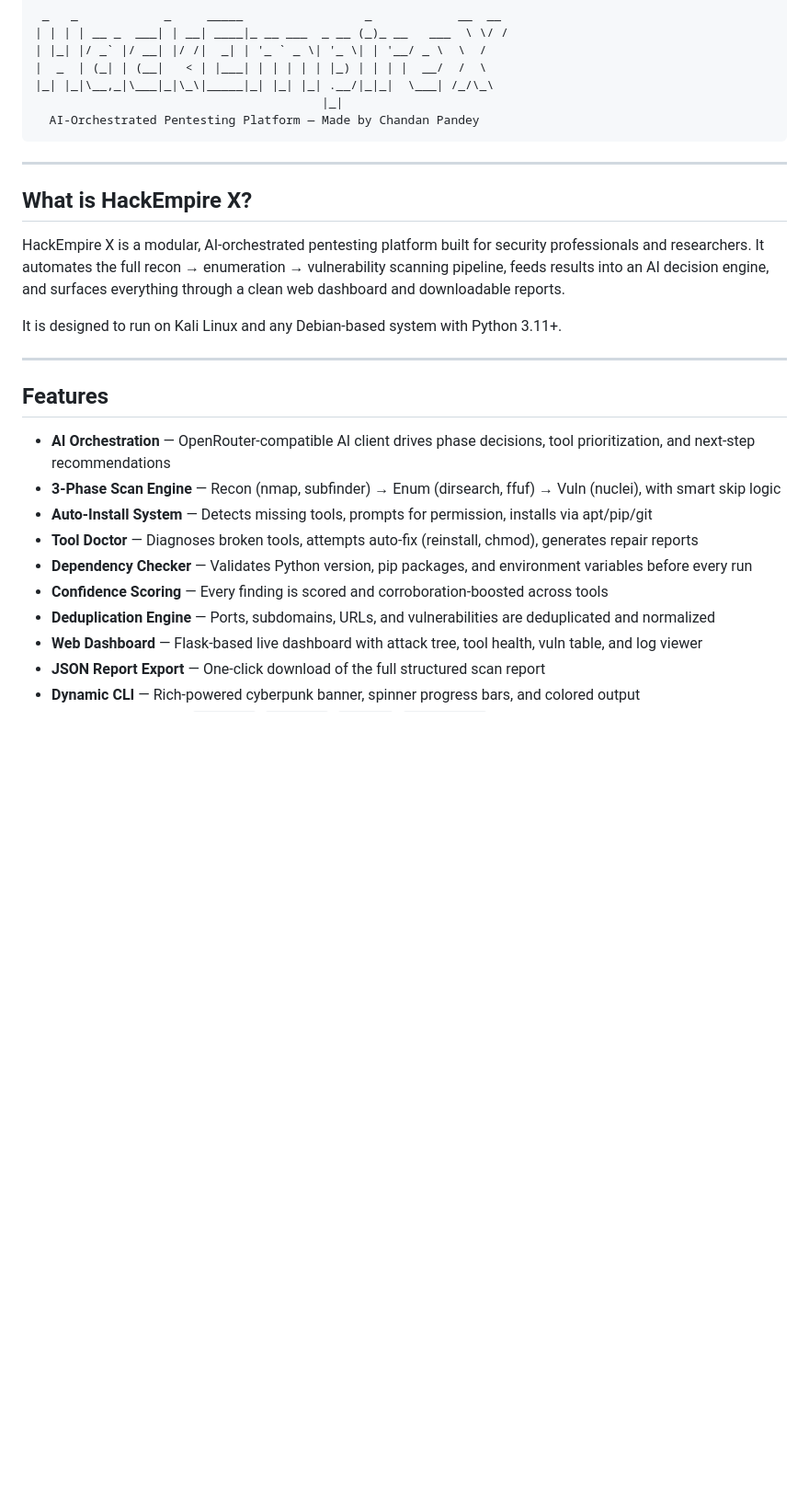
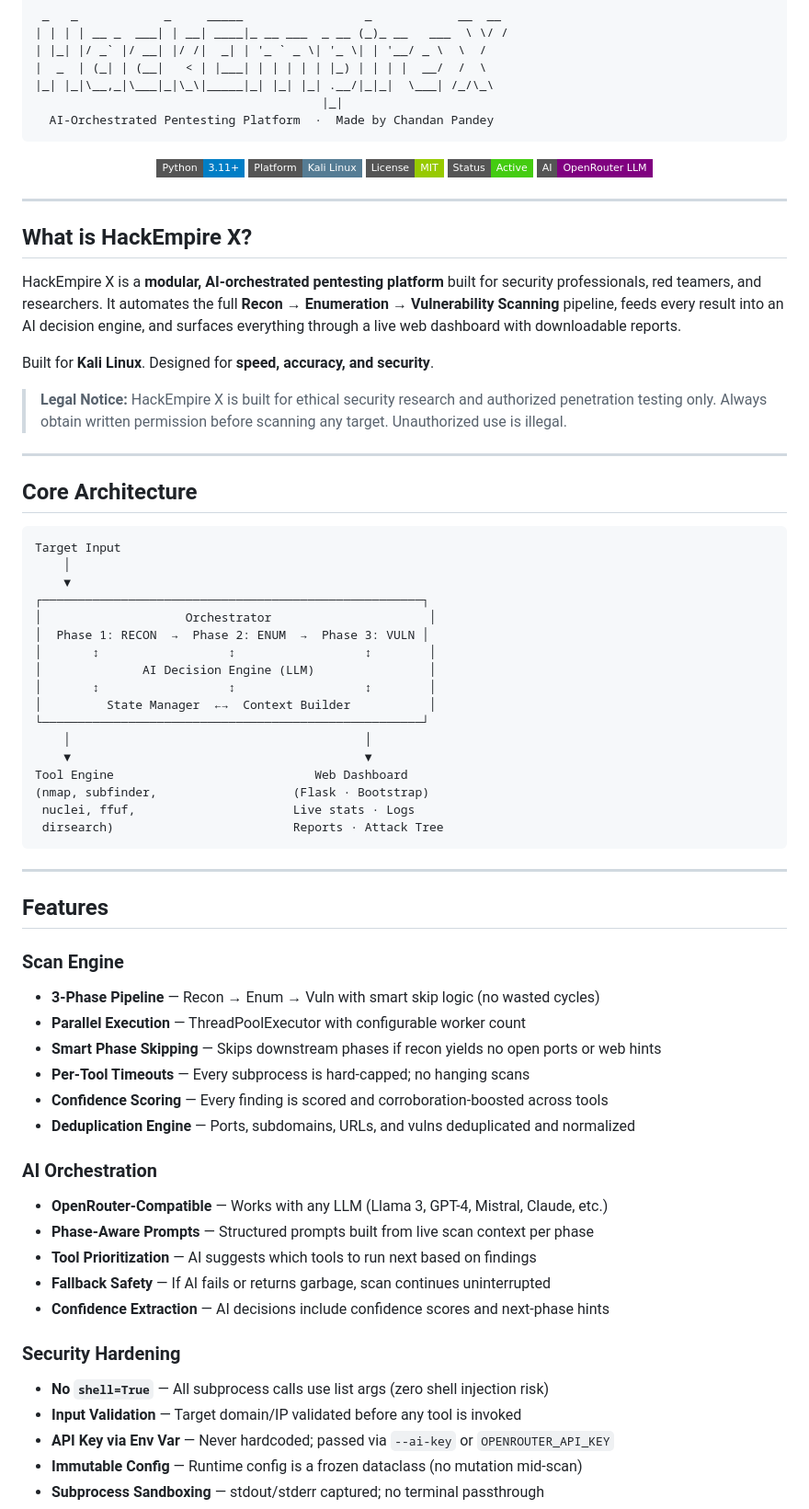
Before and after one commit to thecnical/hackempire-x, a Markdown page: README.md, the part around one of its changes. Shown at 92% size. Drawn GitHub-style; badges without logos; blank space fills up the shorter version.

Commit message:
docs: upgrade README — remove GitHub setup, add roadmap, security model, performance tips

````diff
--- a/README.md
+++ b/README.md
@@ -5,28 +5,76 @@
 |  _  | (_| | (__|   < | |___| | | | | | |_) | | | |  __/  /  \
 |_| |_|\__,_|\___|_|\_\|_____|_| |_| |_| .__/|_|_|  \___| /_/\_\
                                         |_|
-  AI-Orchestrated Pentesting Platform — Made by Chandan Pandey
+  AI-Orchestrated Pentesting Platform  ·  Made by Chandan Pandey
 ```
+
+<div align="center">
+
+![Python](https://img.shields.io/badge/Python-3.11%2B-blue?style=flat-square&logo=python)
+![Platform](https://img.shields.io/badge/Platform-Kali%20Linux-557C94?style=flat-square&logo=linux)
+![License](https://img.shields.io/badge/License-MIT-green?style=flat-square)
+![Status](https://img.shields.io/badge/Status-Active-brightgreen?style=flat-square)
+![AI](https://img.shields.io/badge/AI-OpenRouter%20LLM-purple?style=flat-square)
+
+</div>
 
 ---
 
 ## What is HackEmpire X?
 
-HackEmpire X is a modular, AI-orchestrated pentesting platform built for security professionals and researchers. It automates the full recon → enumeration → vulnerability scanning pipeline, feeds results into an AI decision engine, and surfaces everything through a clean web dashboard and downloadable reports.
+HackEmpire X is a **modular, AI-orchestrated pentesting platform** built for security professionals, red teamers, and researchers. It automates the full **Recon → Enumeration → Vulnerability Scanning** pipeline, feeds every result into an AI decision engine, and surfaces everything through a live web dashboard with downloadable reports.
 
-It is designed to run on Kali Linux and any Debian-based system with Python 3.11+.
+Built for **Kali Linux**. Designed for **speed, accuracy, and security**.
+
+> **Legal Notice:** HackEmpire X is built for ethical security research and authorized penetration testing only. Always obtain written permission before scanning any target. Unauthorized use is illegal.
+
+---
+
+## Core Architecture
+
+```
+Target Input
+    │
+    ▼
+┌─────────────────────────────────────────────────────┐
+│                    Orchestrator                      │
+│  Phase 1: RECON  →  Phase 2: ENUM  →  Phase 3: VULN │
+│       ↕                  ↕                  ↕        │
+│              AI Decision Engine (LLM)                │
+│       ↕                  ↕                  ↕        │
+│         State Manager  ←→  Context Builder           │
+└─────────────────────────────────────────────────────┘
+    │                                         │
+    ▼                                         ▼
+Tool Engine                            Web Dashboard
+(nmap, subfinder,                   (Flask · Bootstrap)
+ nuclei, ffuf,                      Live stats · Logs
+ dirsearch)                         Reports · Attack Tree
+```
 
 ---
 
 ## Features
 
-- **AI Orchestration** — OpenRouter-compatible AI client drives phase decisions, tool prioritization, and next-step recommendations
-- **3-Phase Scan Engine** — Recon (nmap, subfinder) → Enum (dirsearch, ffuf) → Vuln (nuclei), with smart skip logic
-- **Auto-Install System** — Detects missing tools, prompts for permission, installs via apt/pip/git
-- **Tool Doctor** — Diagnoses broken tools, attempts auto-fix (reinstall, chmod), generates repair reports
-- **Dependency Checker** — Validates Python version, pip packages, and environment variables before every run
+### Scan Engine
+- **3-Phase Pipeline** — Recon → Enum → Vuln with smart skip logic (no wasted cycles)
+- **Parallel Execution** — ThreadPoolExecutor with configurable worker count
+- **Smart Phase Skipping** — Skips downstream phases if recon yields no open ports or web hints
+- **Per-Tool Timeouts** — Every subprocess is hard-capped; no hanging scans
 - **Confidence Scoring** — Every finding is scored and corroboration-boosted across tools
-- **Deduplication Engine** — Ports, subdomains, URLs, and vulnerabilities are deduplicated and normalized
-- **Web Dashboard** — Flask-based live dashboard with attack tree, tool health, vuln table, and log viewer
-- **JSON Report Export** — One-click download of the full structured scan report
-- **Dynamic CLI** — Rich-powered cyberpunk banner, spinner progress bars, and colored output
+- **Deduplication Engine** — Ports, subdomains, URLs, and vulns deduplicated and normalized
+
+### AI Orchestration
+- **OpenRouter-Compatible** — Works with any LLM (Llama 3, GPT-4, Mistral, Claude, etc.)
+- **Phase-Aware Prompts** — Structured prompts built from live scan context per phase
+- **Tool Prioritization** — AI suggests which tools to run next based on findings
+- **Fallback Safety** — If AI fails or returns garbage, scan continues uninterrupted
+- **Confidence Extraction** — AI decisions include confidence scores and next-phase hints
+
+### Security Hardening
+- **No `shell=True`** — All subprocess calls use list args (zero shell injection risk)
+- **Input Validation** — Target domain/IP validated before any tool is invoked
+- **API Key via Env Var** — Never hardcoded; passed via `--ai-key` or `OPENROUTER_API_KEY`
+- **Immutable Config** — Runtime config is a frozen dataclass (no mutation mid-scan)
+- **Subprocess Sandboxing** — stdout/stderr captured; no terminal passthrough
+
````
Also changed, not shown: other parts of README.md (+132 -78 lines).
